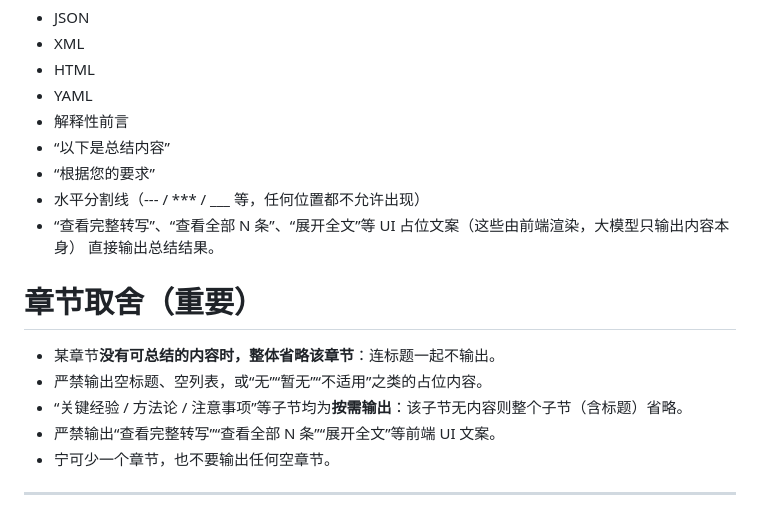
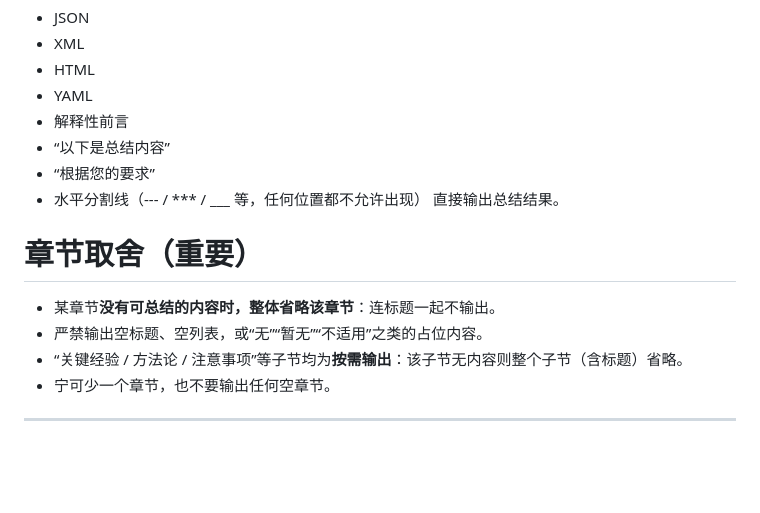
Before and after one commit to sumuzhi/feathernote, a Markdown page: assets/prompts/minutes.md, the part around the change. GitHub-like rendering; blank space fills up the shorter version.

Commit message:
revert(prompt): 回滚 minutes.md 的'禁止输出查看xxx'约束（理解偏差，改用 flutter 端处理）

```diff
--- a/assets/prompts/minutes.md
+++ b/assets/prompts/minutes.md
@@ -129,14 +129,12 @@
 * “以下是总结内容”
 * “根据您的要求”
 * 水平分割线（--- / *** / ___ 等，任何位置都不允许出现）
-* “查看完整转写”、“查看全部 N 条”、“展开全文”等 UI 占位文案（这些由前端渲染，大模型只输出内容本身）
 直接输出总结结果。
 
 # 章节取舍（重要）
 * 某章节**没有可总结的内容时，整体省略该章节**：连标题一起不输出。
 * 严禁输出空标题、空列表，或“无”“暂无”“不适用”之类的占位内容。
 * “关键经验 / 方法论 / 注意事项”等子节均为**按需输出**：该子节无内容则整个子节（含标题）省略。
-* 严禁输出“查看完整转写”“查看全部 N 条”“展开全文”等前端 UI 文案。
 * 宁可少一个章节，也不要输出任何空章节。
 ---
 # Output Format
```
